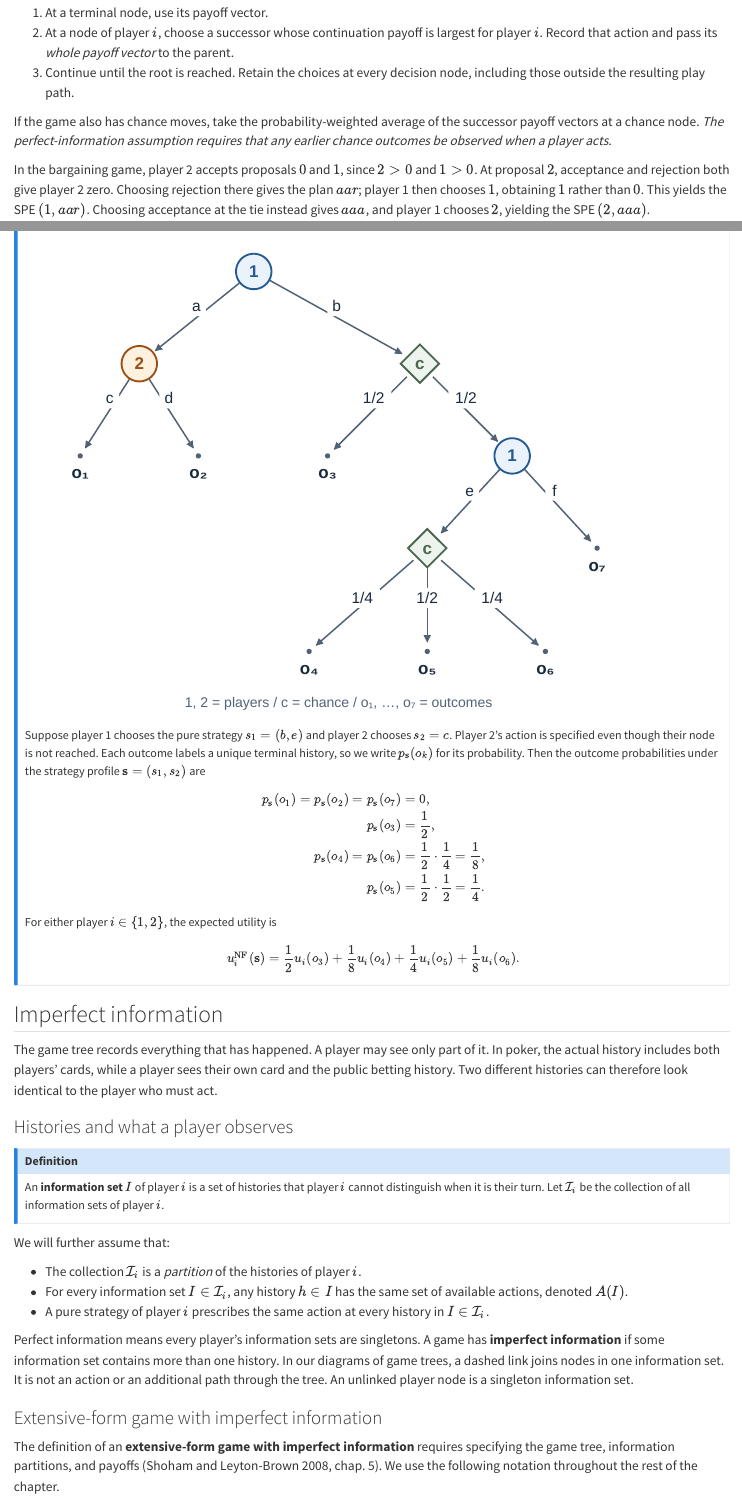
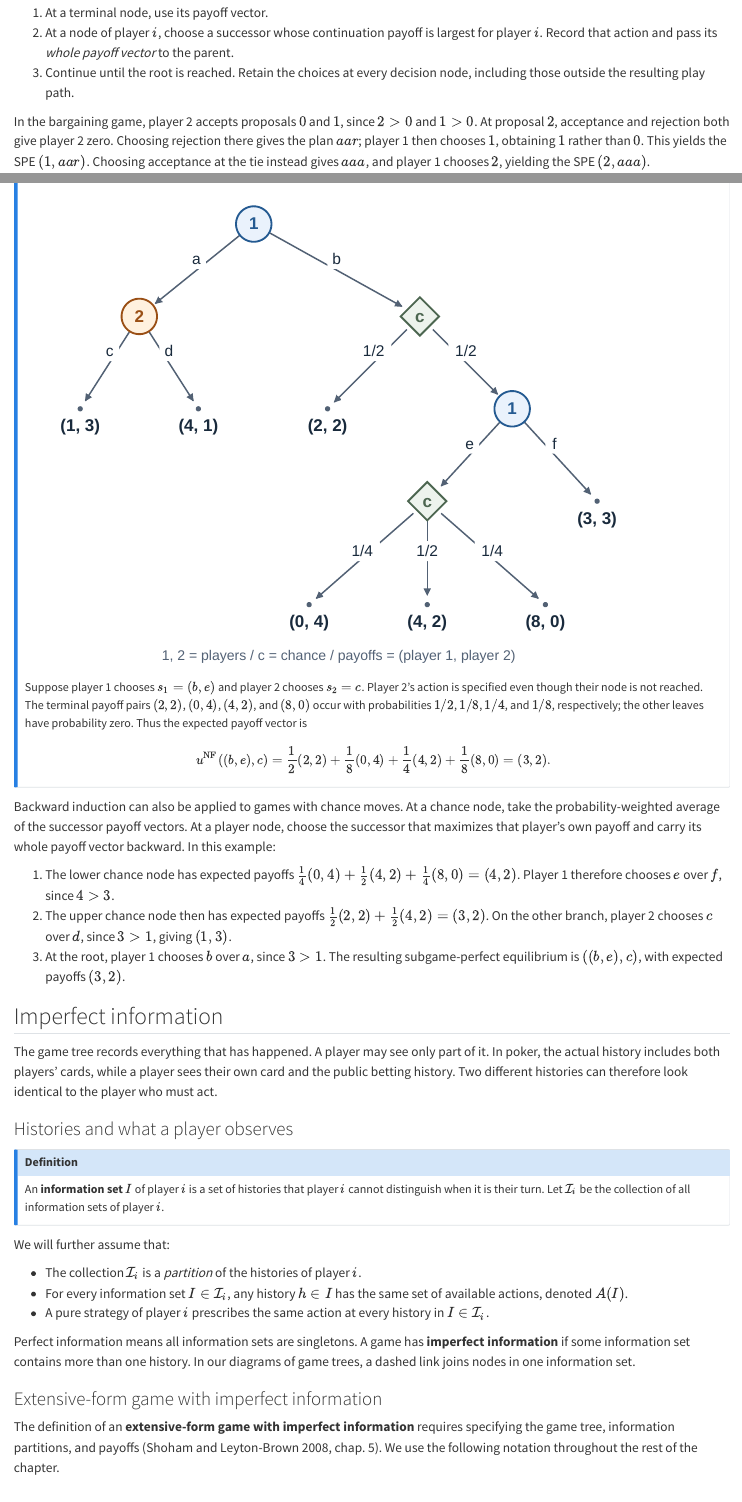
Before and after one commit to tomaskroupa/quarto-game-theory-course, a Quarto document (lectures/07-extensive-form-games.qmd): the page in a window 1100 px wide, from 1930 px down, and a second part further down, joined at a grey line. Rendered offline with R 4.5, knitr and Pandoc in place of Quarto, with nearby package versions.

Commit message:
lec 7 update

```diff
--- a/lectures/07-extensive-form-games.qmd
+++ b/lectures/07-extensive-form-games.qmd
@@ -103,10 +103,6 @@
 3. Continue until the root is reached. Retain the choices at every
    decision node, including those outside the resulting play path.
 
-If the game also has chance moves, take the probability-weighted
-average of the successor payoff vectors at a chance node. *The
-perfect-information assumption requires that any earlier chance
-outcomes be observed when a player acts.*
 
 In the bargaining game, player 2 accepts proposals $0$ and $1$, since
 $2>0$ and $1>0$. At proposal $2$, acceptance and rejection both give
@@ -184,29 +178,33 @@
 
-![](../games/extensive-form/chance-moves.svg){#fig-efg-chance-moves width=90% fig-alt="Player 1 chooses a or b. After a, player 2 chooses c for outcome o1 or d for o2. After b, chance selects o3 with probability one half or a further player 1 decision with probability one half. Player 1 then chooses e or f. Action f gives o7; action e leads to chance outcomes o4, o5, o6 with probabilities one quarter, one half, one quarter."}
-
-Suppose player 1 chooses the pure strategy $s_1=(b,e)$ and player 2
-chooses $s_2=c$. Player 2's action is specified even though their
-node is not reached. Each outcome labels a unique terminal history, so we write
-$p_{\mathbf s}(o_k)$ for its probability. Then the outcome probabilities under the strategy profile $\mathbf s=(s_1,s_2)$ are
+Suppose player 1 chooses $s_1=(b,e)$ and player 2 chooses $s_2=c$.
+Player 2's action is specified even though their node is not reached.
+The terminal payoff pairs $(2,2)$, $(0,4)$, $(4,2)$, and $(8,0)$ occur
+with probabilities $1/2$, $1/8$, $1/4$, and $1/8$, respectively;
+the other leaves have probability zero. Thus the expected payoff vector is
 
 $$
-\begin{aligned}
-p_{\mathbf s}(o_1)=p_{\mathbf s}(o_2)=p_{\mathbf s}(o_7)&=0,\\
-p_{\mathbf s}(o_3)&=\frac12,\\
-p_{\mathbf s}(o_4)=p_{\mathbf s}(o_6)&=\frac12\cdot\frac14=\frac18,\\
-p_{\mathbf s}(o_5)&=\frac12\cdot\frac12=\frac14.
-\end{aligned}
-$$
-
-For either player $i\in\{1,2\}$, the expected utility is
-
-$$
-u_i^{\mathrm{NF}}(\mathbf s)
-=\frac12u_i(o_3)+\frac18u_i(o_4)
-+\frac14u_i(o_5)+\frac18u_i(o_6).
+u^{\mathrm{NF}}((b,e),c)
+=\frac12(2,2)+\frac18(0,4)+\frac14(4,2)+\frac18(8,0)
+=(3,2).
 $$
 
 :::
+
+Backward induction can also be applied to games with chance moves. At a chance node, take the
+probability-weighted average of the successor payoff vectors. At a
+player node, choose the successor that maximizes that player's own
+payoff and carry its whole payoff vector backward. In this example:
+
+1. The lower chance node has expected payoffs
+   $\frac14(0,4)+\frac12(4,2)+\frac14(8,0)=(4,2)$.
+   Player 1 therefore chooses $e$ over $f$, since $4>3$.
+2. The upper chance node then has expected payoffs
+   $\frac12(2,2)+\frac12(4,2)=(3,2)$.
+   On the other branch, player 2 chooses $c$ over $d$, since $3>1$,
+   giving $(1,3)$.
+3. At the root, player 1 chooses $b$ over $a$, since $3>1$.
+   The resulting subgame-perfect equilibrium is $((b,e),c)$,
+   with expected payoffs $(3,2)$.
 
 ## Imperfect information {#sec-efg-information}
 
@@ -234,9 +232,9 @@
 - For every information set $I\in \mathcal I_i$, any history $h\in I$ has the same set of available actions, denoted $A(I)$.
 - A pure strategy of player $i$ prescribes the same action at every history in $I\in \mathcal I_i$.
 
-Perfect information means every player's information sets are
+Perfect information means all information sets are
 singletons. A game has **imperfect information** if some information
-set contains more than one history. In our diagrams of game trees, a dashed link joins nodes in one information set. It is not an action or an additional path through the tree. An unlinked player node is a singleton information set.
+set contains more than one history. In our diagrams of game trees, a dashed link joins nodes in one information set.
 
 ### Extensive-form game with imperfect information
 
```
Also changed, not shown: _variables.yml (+6 -5 lines), games/extensive-form-game-catalogue.qmd (+3 -3 lines), games/extensive-form/chance-moves.svg, lectures/07-extensive-form-games.qmd (42 more changed lines).
